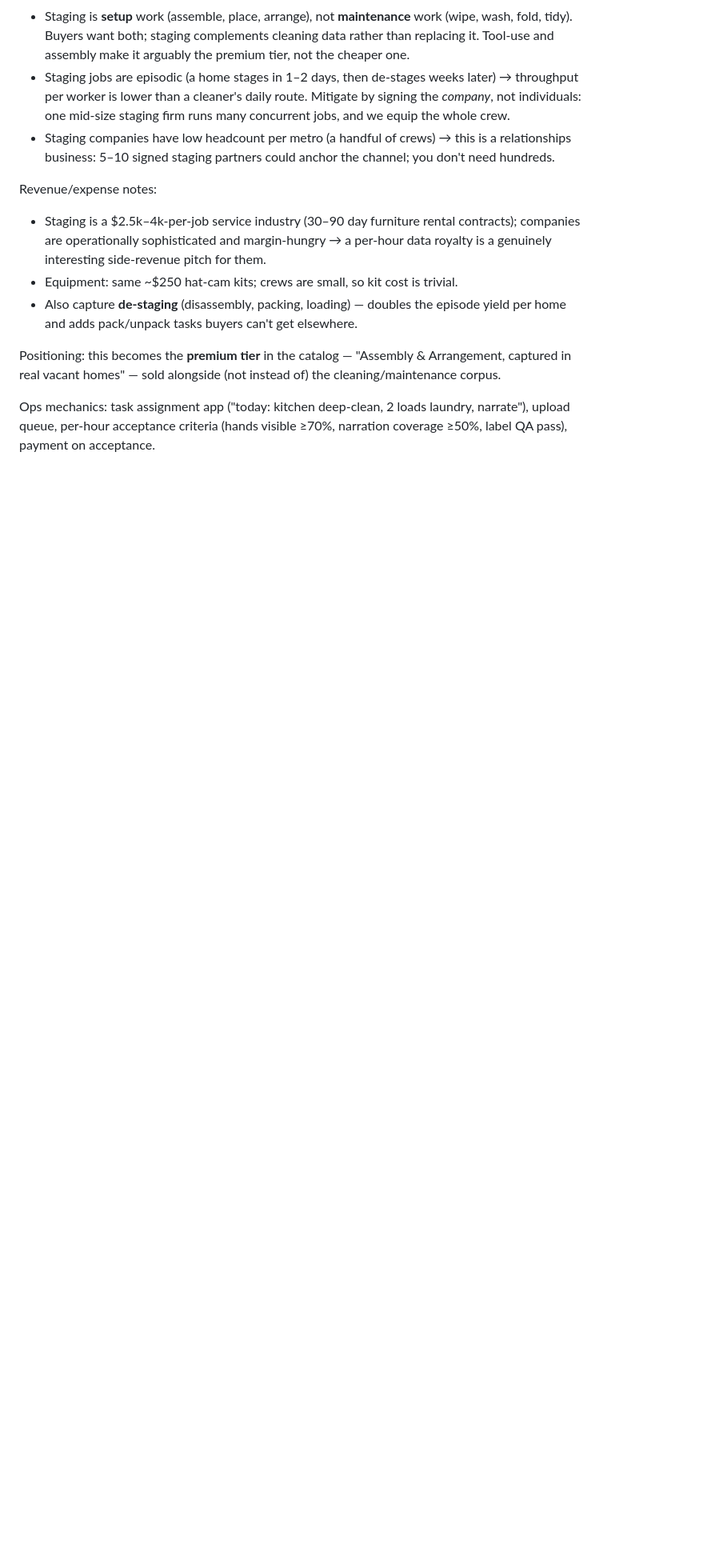
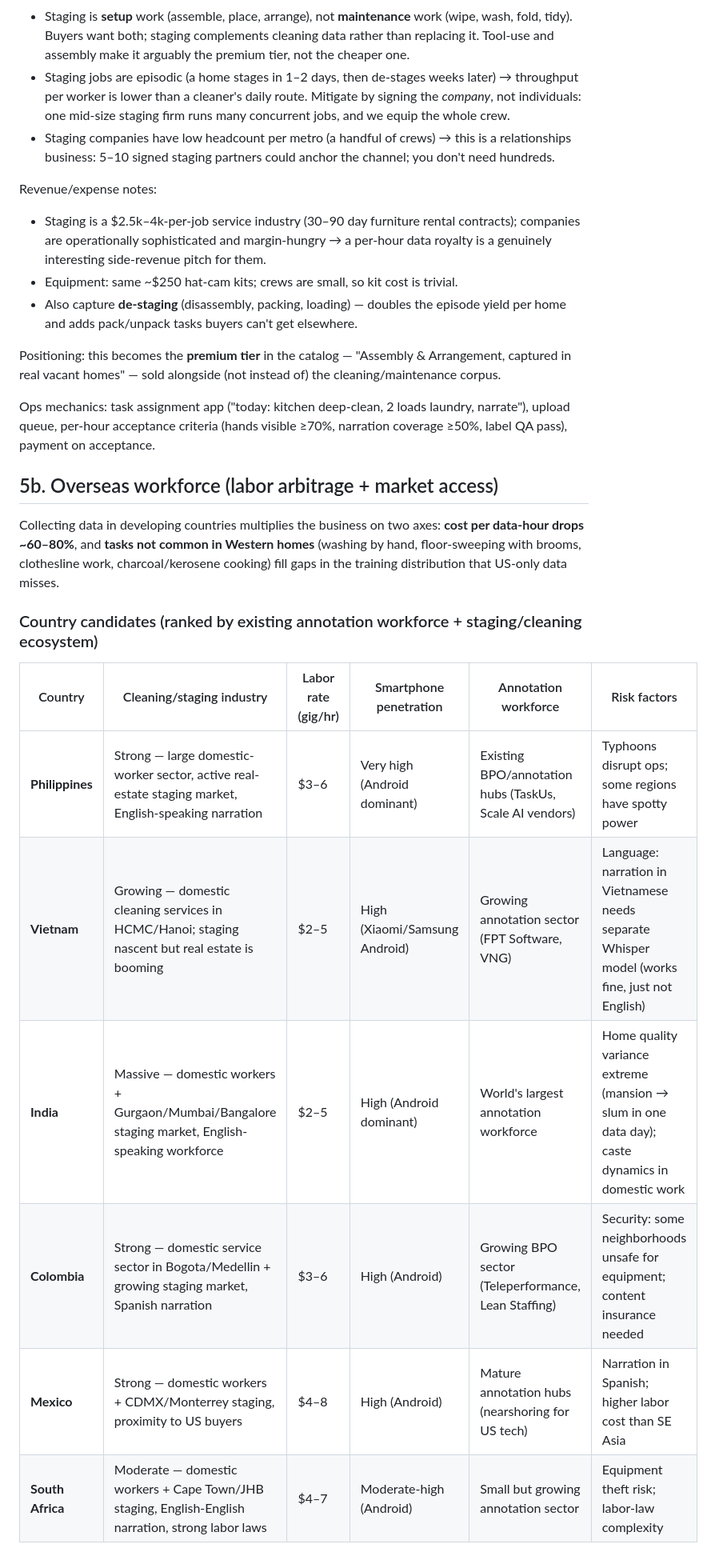
Before and after one commit to bbuxton0823/egodata-venture, a Markdown page: OUTLINE.md, the part around one of its changes. Shown at 80% size. Drawn GitHub-style; blank space fills up the shorter version.

```diff
--- a/OUTLINE.md
+++ b/OUTLINE.md
@@ -155,3 +152,21 @@ Ops mechanics: task assignment app ("today: kitchen deep-clean, 2 loads laundry,
 upload queue, per-hour acceptance criteria (hands visible ≥70%, narration coverage ≥50%,
 label QA pass), payment on acceptance.
 
+## 5b. Overseas workforce (labor arbitrage + market access)
+
+Collecting data in developing countries multiplies the business on two axes:
+**cost per data-hour drops ~60–80%**, and **tasks not common in Western homes**
+(washing by hand, floor-sweeping with brooms, clothesline work, charcoal/kerosene
+cooking) fill gaps in the training distribution that US-only data misses.
+
+### Country candidates (ranked by existing annotation workforce + staging/cleaning ecosystem)
+
+| Country | Cleaning/staging industry | Labor rate (gig/hr) | Smartphone penetration | Annotation workforce | Risk factors |
+|---|---|---|---|---|---|
+| **Philippines** | Strong — large domestic-worker sector, active real-estate staging market, English-speaking narration | $3–6 | Very high (Android dominant) | Existing BPO/annotation hubs (TaskUs, Scale AI vendors) | Typhoons disrupt ops; some regions have spotty power |
+| **Vietnam** | Growing — domestic cleaning services in HCMC/Hanoi; staging nascent but real estate is booming | $2–5 | High (Xiaomi/Samsung Android) | Growing annotation sector (FPT Software, VNG) | Language: narration in Vietnamese needs separate Whisper model (works fine, just not English) |
+| **India** | Massive — domestic workers + Gurgaon/Mumbai/Bangalore staging market, English-speaking workforce | $2–5 | High (Android dominant) | World's largest annotation workforce | Home quality variance extreme (mansion → slum in one data day); caste dynamics in domestic work |
+| **Colombia** | Strong — domestic service sector in Bogota/Medellin + growing staging market, Spanish narration | $3–6 | High (Android) | Growing BPO sector (Teleperformance, Lean Staffing) | Security: some neighborhoods unsafe for equipment; content insurance needed |
+| **Mexico** | Strong — domestic workers + CDMX/Monterrey staging, proximity to US buyers | $4–8 | High (Android) | Mature annotation hubs (nearshoring for US tech) | Narration in Spanish; higher labor cost than SE Asia |
+| **South Africa** | Moderate — domestic workers + Cape Town/JHB staging, English-English narration, strong labor laws | $4–7 | Moderate-high (Android) | Small but growing annotation sector | Equipment theft risk; labor-law complexity |
+
```
Also changed, not shown: other parts of OUTLINE.md (+69 -3 lines), EQUIPMENT.md (added, +171 -0 lines).
